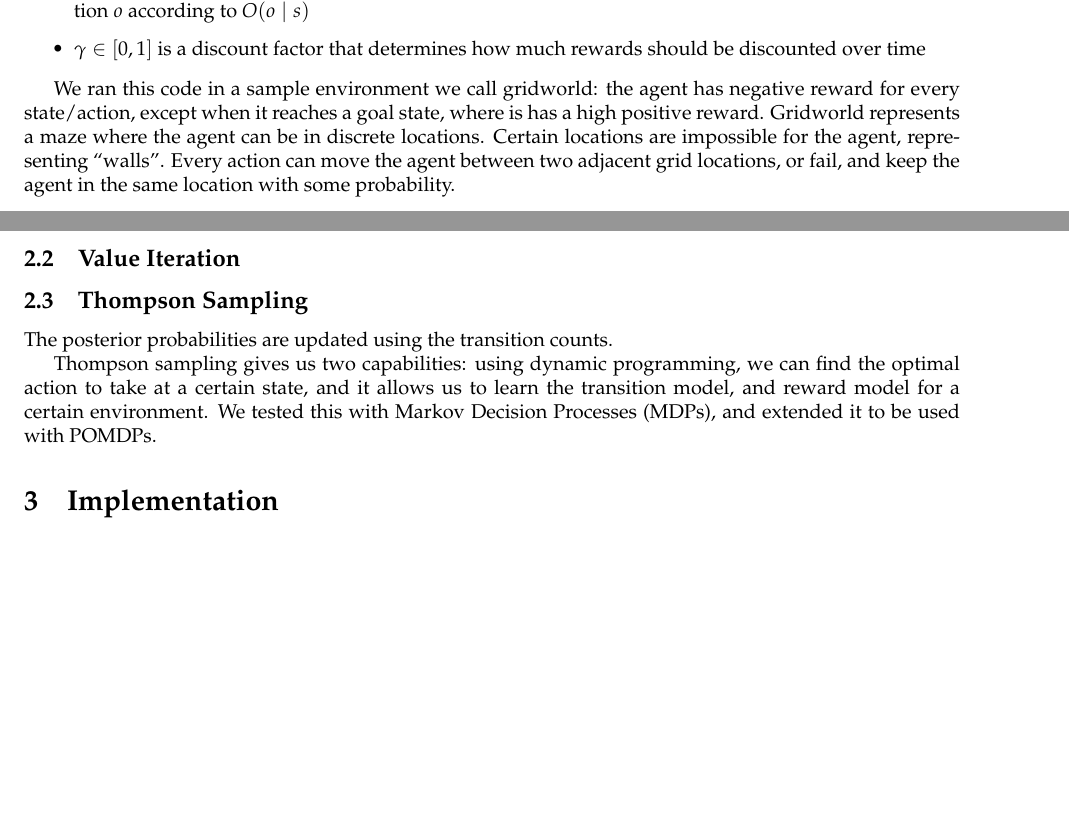
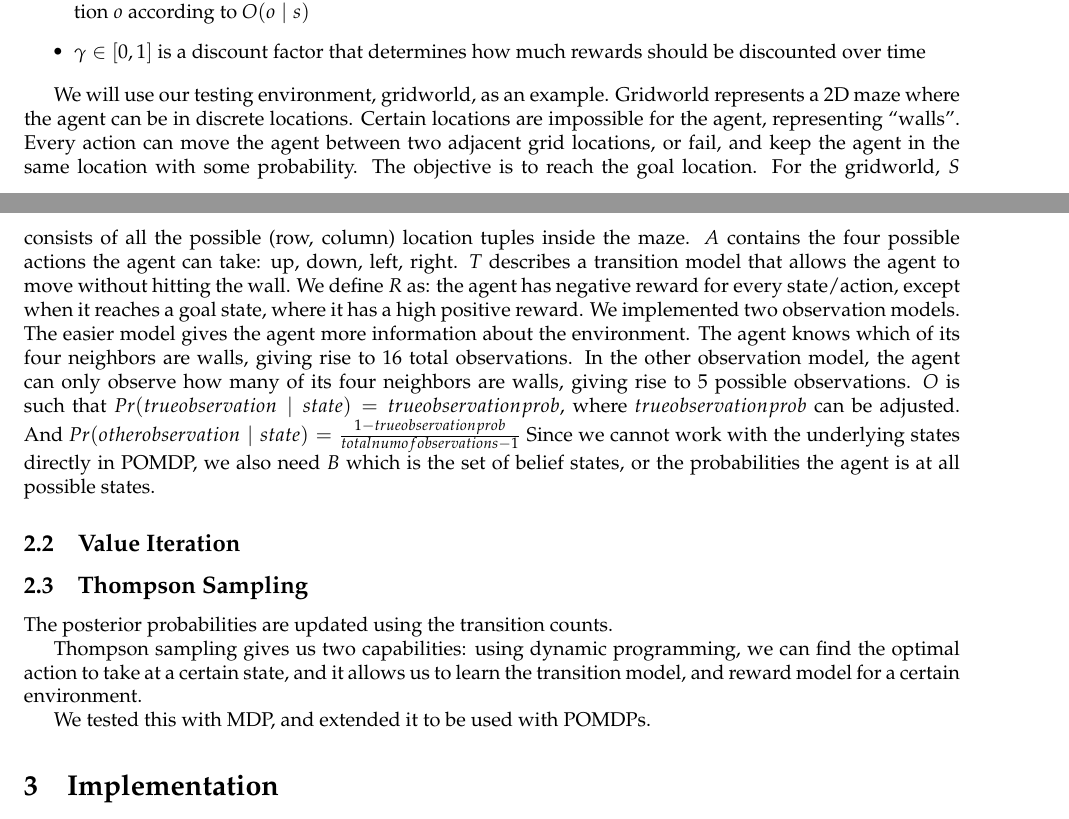
Before and after one commit to dustinvtran/bayesrl, a LaTeX document (reports/6_834j_ps03.tex): two parts of pages 1 and 2 of 3, joined at a grey line, cut so that both start at the same text, the shorter picture padded with empty space. Compiled offline with pdfLaTeX.

Commit message:
run test

```diff
--- a/reports/6_834j_ps03.tex
+++ b/reports/6_834j_ps03.tex
@@ -62,13 +62,24 @@ it receives an observation $o$ according to $O(o \mid s)$
 \item $\gamma \in [0,1]$ is a discount factor that determines how much rewards should be discounted over time
 \end{itemize}
 
-We ran this code in a sample environment we call gridworld: the agent has negative
-reward for every state/action, except when it reaches a goal state, where is has
-a high positive reward.
-Gridworld represents a maze where the agent can be in discrete locations. Certain
+We will use our testing environment, gridworld, as an example.
+Gridworld represents a 2D maze where the agent can be in discrete locations. Certain
 locations are impossible for the agent, representing ``walls''. Every action can
 move the agent between two adjacent grid locations, or fail, and keep the agent in
-the same location with some probability.
+the same location with some probability. The objective is to reach the goal location.
+For the gridworld, $S$ consists of all the possible (row, column) location tuples inside the maze.
+$A$ contains the four possible actions the agent can take: up, down, left, right.
+$T$ describes a transition model that allows the agent to move without hitting the wall.
+We define $R$ as: the agent has negative reward for every state/action, except when it reaches a goal state,
+where it has a high positive reward.
+We implemented two observation models. The easier model gives the agent more information about the
+environment. The agent knows which of its four neighbors are walls, giving rise to 16 total
+observations. In the other observation model, the agent can only observe how many of its four
+neighbors are walls, giving rise to 5 possible observations. $O$ is such that
+$Pr(true observation \mid state)=true observation prob$, where $true observation prob$ can be adjusted.
+And $Pr(other observation \mid state)=\frac{1-true observation prob}{total num of observations-1}$
+Since we cannot work with the underlying states directly in POMDP, we also need $B$ which is the set
+of belief states, or the probabilities the agent is at all possible states.
 
 \subsection{Value Iteration}
 
@@ -78,8 +89,9 @@ The posterior probabilities are updated using the transition counts.
 
 Thompson sampling gives us two capabilities: using dynamic programming, we can
 find the optimal action to take at a certain state, and it allows us to learn
-the transition model, and reward model for a certain environment. We tested this
-with Markov Decision Processes (MDPs), and extended it to be used with POMDPs.
+the transition model, and reward model for a certain environment.
+
+We tested this with MDP, and extended it to be used with POMDPs.
 
 \section{Implementation}
 For use with POMDPs, we assume that the agent is given an observation model of the
```
Also changed, not shown: reports/6_834j_ps03.pdf, 2 other files.
